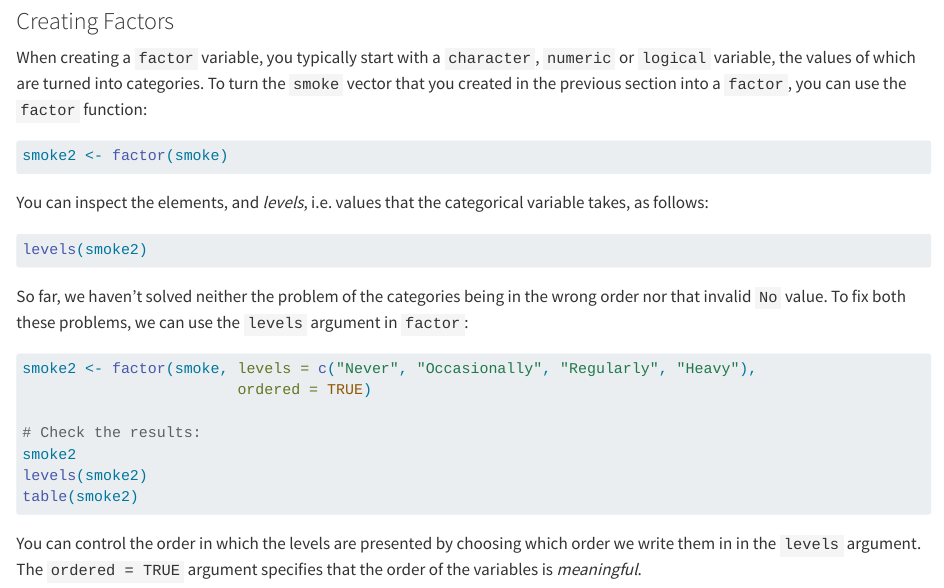
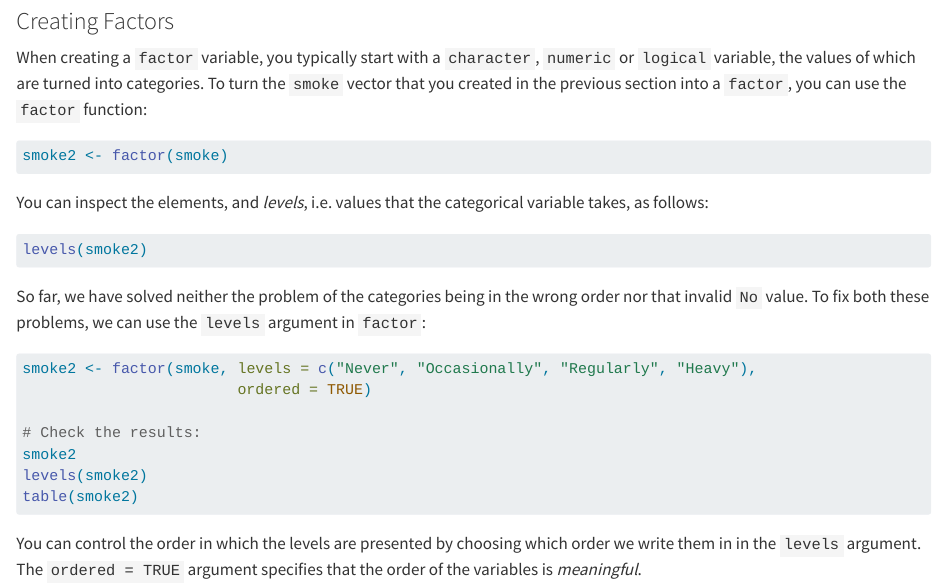
Before and after one commit to nuitrcs/R-bootcamp-summer-Chicago-2023, a Quarto document (Solutions_2_data_wrangling.qmd): the page in a window 1100 px wide, from 7390 px down. Rendered offline with R 4.5, knitr and Pandoc in place of Quarto, with nearby package versions.

Commit message:
minor changes

````diff
--- a/Solutions_2_data_wrangling.qmd
+++ b/Solutions_2_data_wrangling.qmd
@@ -405,7 +405,7 @@ You can inspect the elements, and *levels*, i.e. values that the categorical var
 levels(smoke2)
 ```
 
-So far, we haven't solved neither the problem of the categories being in the wrong order nor that invalid `No` value. To fix both these problems, we can use the `levels` argument in `factor`:
+So far, we have solved neither the problem of the categories being in the wrong order nor that invalid `No` value. To fix both these problems, we can use the `levels` argument in `factor`:
 
 ```{r}
 smoke2 <- factor(smoke, levels = c("Never", "Occasionally", "Regularly", "Heavy"),
````
